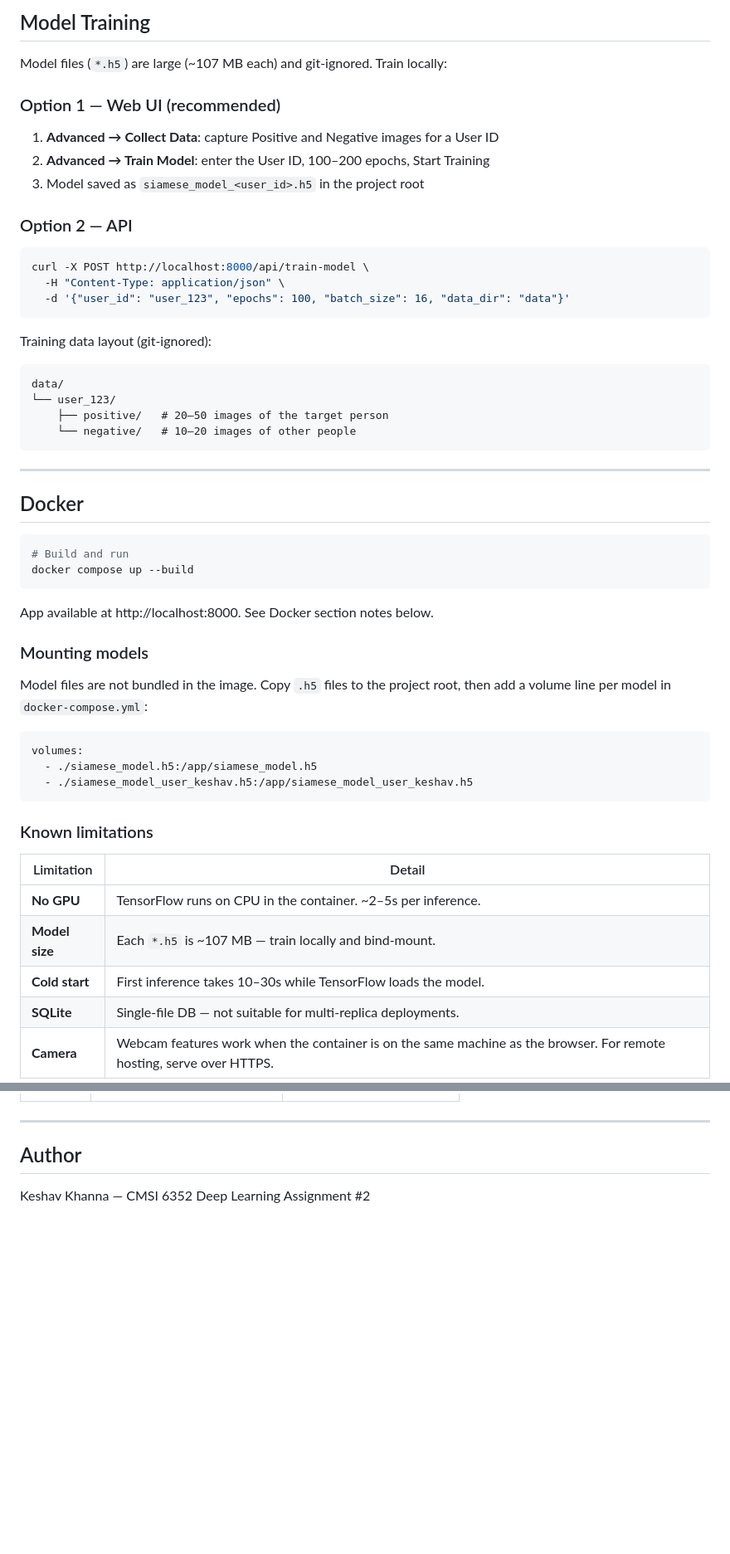
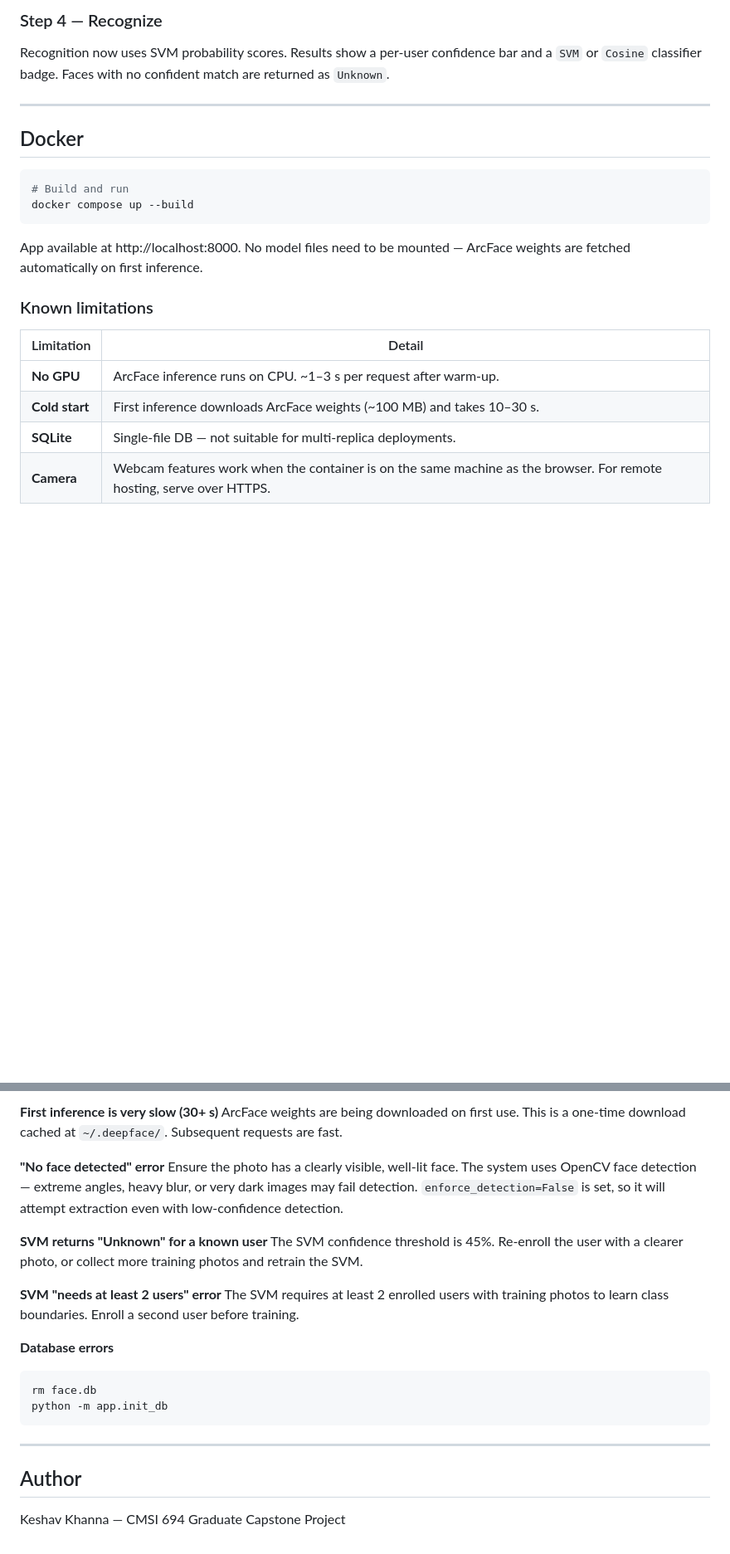
Before and after one commit to keshavkhanna1019/Graduate-Capstone-Project-CMSI-694-01-, a Markdown page: README.md, 2 parts joined by grey strips. Shown at 83% size. Drawn GitHub-style; blank space fills up the shorter version.

````diff
--- a/README.md
+++ b/README.md
@@ -100,27 +112,7 @@ uvicorn app.main:app --host 0.0.0.0 --port 8000
 
-## Model Training
-
-Model files (`*.h5`) are large (~107 MB each) and git-ignored. Train locally:
-
-### Option 1 — Web UI (recommended)
-1. **Advanced → Collect Data**: capture Positive and Negative images for a User ID
-2. **Advanced → Train Model**: enter the User ID, 100–200 epochs, Start Training
-3. Model saved as `siamese_model_<user_id>.h5` in the project root
-
-### Option 2 — API
-```bash
-curl -X POST http://localhost:8000/api/train-model \
-  -H "Content-Type: application/json" \
-  -d '{"user_id": "user_123", "epochs": 100, "batch_size": 16, "data_dir": "data"}'
-```
-
-Training data layout (git-ignored):
-```
-data/
-└── user_123/
-    ├── positive/   # 20–50 images of the target person
-    └── negative/   # 10–20 images of other people
-```
+### Step 4 — Recognize
+Recognition now uses SVM probability scores. Results show a per-user confidence bar and a
+`SVM` or `Cosine` classifier badge. Faces with no confident match are returned as `Unknown`.
 
 ---
 
@@ -131,25 +123,15 @@ data/
 docker compose up --build
 ```
 
-App available at http://localhost:8000. See Docker section notes below.
-
-### Mounting models
-Model files are not bundled in the image. Copy `.h5` files to the project root,
-then add a volume line per model in `docker-compose.yml`:
-
-```yaml
-volumes:
-  - ./siamese_model.h5:/app/siamese_model.h5
-  - ./siamese_model_user_keshav.h5:/app/siamese_model_user_keshav.h5
-```
+App available at http://localhost:8000. No model files need to be mounted — ArcFace weights are
+fetched automatically on first inference.
 
 ### Known limitations
 
 | Limitation | Detail |
 |---|---|
-| **No GPU** | TensorFlow runs on CPU in the container. ~2–5s per inference. |
-| **Model size** | Each `*.h5` is ~107 MB — train locally and bind-mount. |
-| **Cold start** | First inference takes 10–30s while TensorFlow loads the model. |
+| **No GPU** | ArcFace inference runs on CPU. ~1–3 s per request after warm-up. |
+| **Cold start** | First inference downloads ArcFace weights (~100 MB) and takes 10–30 s. |
 | **SQLite** | Single-file DB — not suitable for multi-replica deployments. |
 | **Camera** | Webcam features work when the container is on the same machine as the browser. For remote hosting, serve over HTTPS. |
 
@@ -241,6 +221,28 @@ python -m app.init_db
+**First inference is very slow (30+ s)**
+ArcFace weights are being downloaded on first use. This is a one-time download cached at
+`~/.deepface/`. Subsequent requests are fast.
+
+**"No face detected" error**
+Ensure the photo has a clearly visible, well-lit face. The system uses OpenCV face detection —
+extreme angles, heavy blur, or very dark images may fail detection. `enforce_detection=False` is
+set, so it will attempt extraction even with low-confidence detection.
+
+**SVM returns "Unknown" for a known user**
+The SVM confidence threshold is 45%. Re-enroll the user with a clearer photo, or collect more
+training photos and retrain the SVM.
+
+**SVM "needs at least 2 users" error**
+The SVM requires at least 2 enrolled users with training photos to learn class boundaries.
+Enroll a second user before training.
+
+**Database errors**
+```bash
+rm face.db
+python -m app.init_db
+```
 
 ---
 
 ## Author
 
-Keshav Khanna — CMSI 6352 Deep Learning Assignment #2
+Keshav Khanna — CMSI 694 Graduate Capstone Project
````
Also changed, not shown: other parts of README.md (+83 -73 lines).
